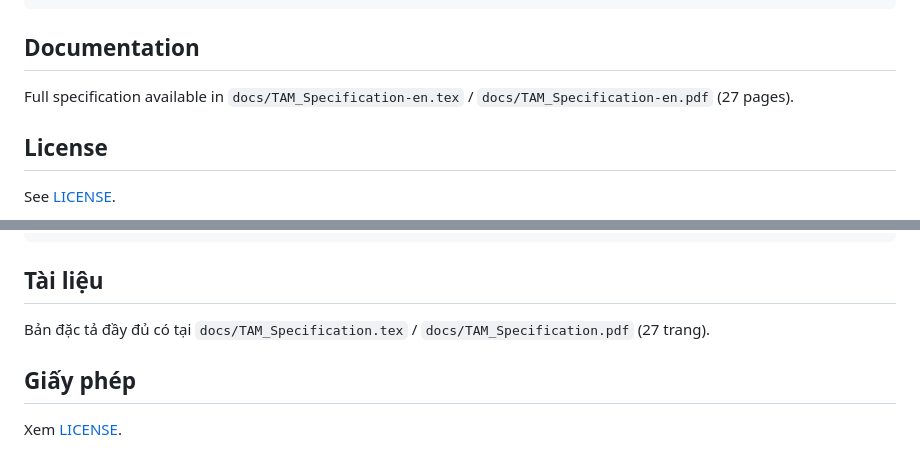
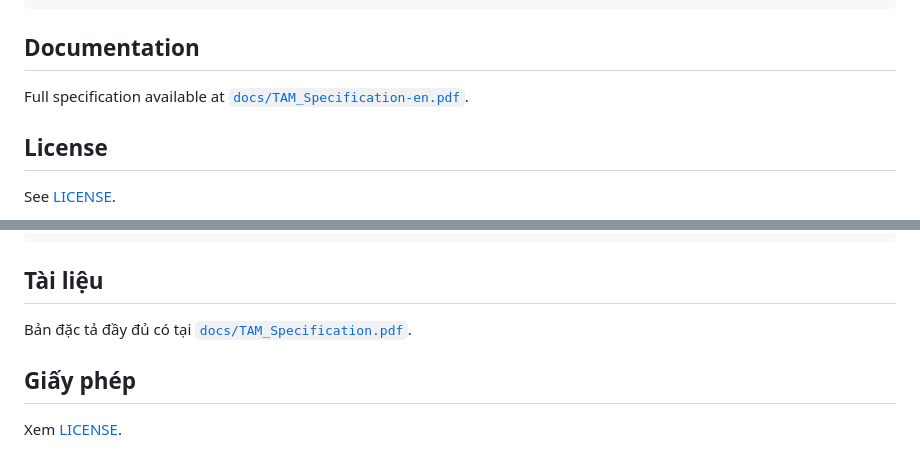
Before and after one commit to minhz99/tiered-agent-memory, a Markdown page: README.md, 2 parts joined by grey strips. GitHub-like rendering.

```diff
--- a/README.md
+++ b/README.md
@@ -53,7 +53,7 @@ python -m pytest tests/ -v
 
 ## Documentation
 
-Full specification available in `docs/TAM_Specification-en.tex` / `docs/TAM_Specification-en.pdf` (27 pages).
+Full specification available at [`docs/TAM_Specification-en.pdf`](docs/TAM_Specification-en.pdf).
 
 ## License
 
@@ -114,7 +114,7 @@ python -m pytest tests/ -v
 
 ## Tài liệu
 
-Bản đặc tả đầy đủ có tại `docs/TAM_Specification.tex` / `docs/TAM_Specification.pdf` (27 trang).
+Bản đặc tả đầy đủ có tại [`docs/TAM_Specification.pdf`](docs/TAM_Specification.pdf).
 
 ## Giấy phép
 
```
